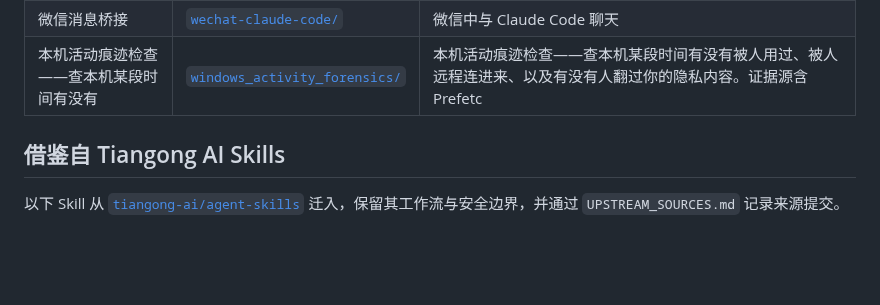
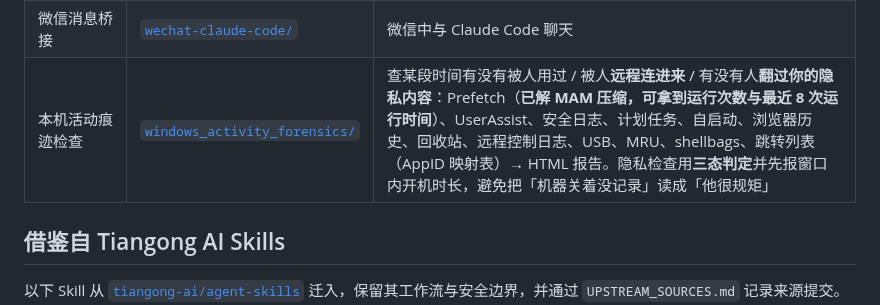
Before and after one commit to zhuobichen/zhaowen-skill, a Markdown page: README.md, the part around the change. Drawn GitHub-style; blank space fills up the shorter version.

Commit message:
docs(README): 更新 windows_activity_forensics 登记行
补上 Prefetch MAM 解压（运行次数 + 最近 8 次）与跳转列表 AppID 映射。
重发覆盖了第一列，一并修正为短标题。

Co-Authored-By: Claude Code <noreply@anthropic.com>

```diff
--- a/README.md
+++ b/README.md
@@ -39,7 +39,7 @@
 | PM2.5 日均浓度 | [`process-daily-pm25/`](process-daily-pm25/) | 小时监测数据转日均（≥20 有效小时质控） |
 | PPT 提示词审计 | [`prompt-auditor/`](prompt-auditor/) | 逐条对照源码验证提示词事实声明 |
 | 微信消息桥接 | [`wechat-claude-code/`](wechat-claude-code/) | 微信中与 Claude Code 聊天 |
-| 本机活动痕迹检查——查本机某段时间有没有 | [`windows_activity_forensics/`](windows_activity_forensics/) | 本机活动痕迹检查——查本机某段时间有没有被人用过、被人远程连进来、以及有没有人翻过你的隐私内容。证据源含 Prefetc |
+| 本机活动痕迹检查 | [`windows_activity_forensics/`](windows_activity_forensics/) | 查某段时间有没有被人用过 / 被人**远程连进来** / 有没有人**翻过你的隐私内容**：Prefetch（**已解 MAM 压缩，可拿到运行次数与最近 8 次运行时间**）、UserAssist、安全日志、计划任务、自启动、浏览器历史、回收站、远程控制日志、USB、MRU、shellbags、跳转列表（AppID 映射表）→ HTML 报告。隐私检查用**三态判定**并先报窗口内开机时长，避免把「机器关着没记录」读成「他很规矩」 |
 
 ## 借鉴自 Tiangong AI Skills
 
```
